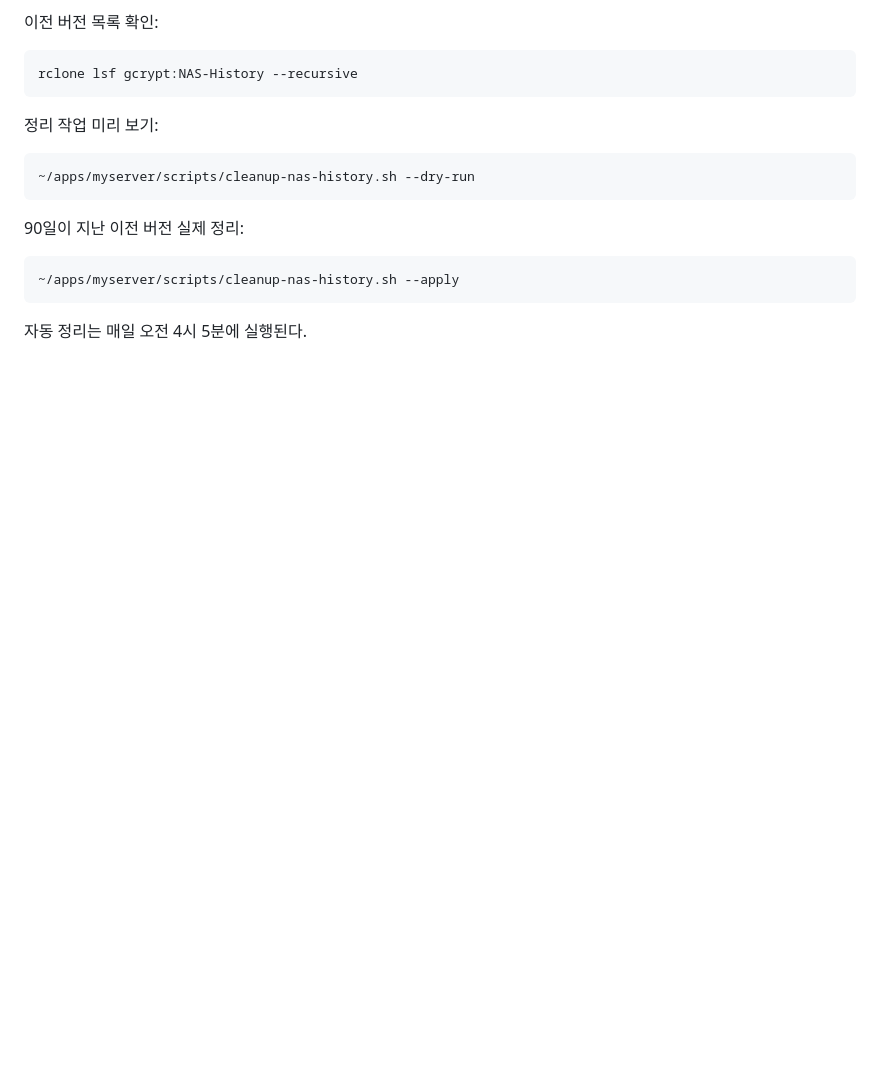
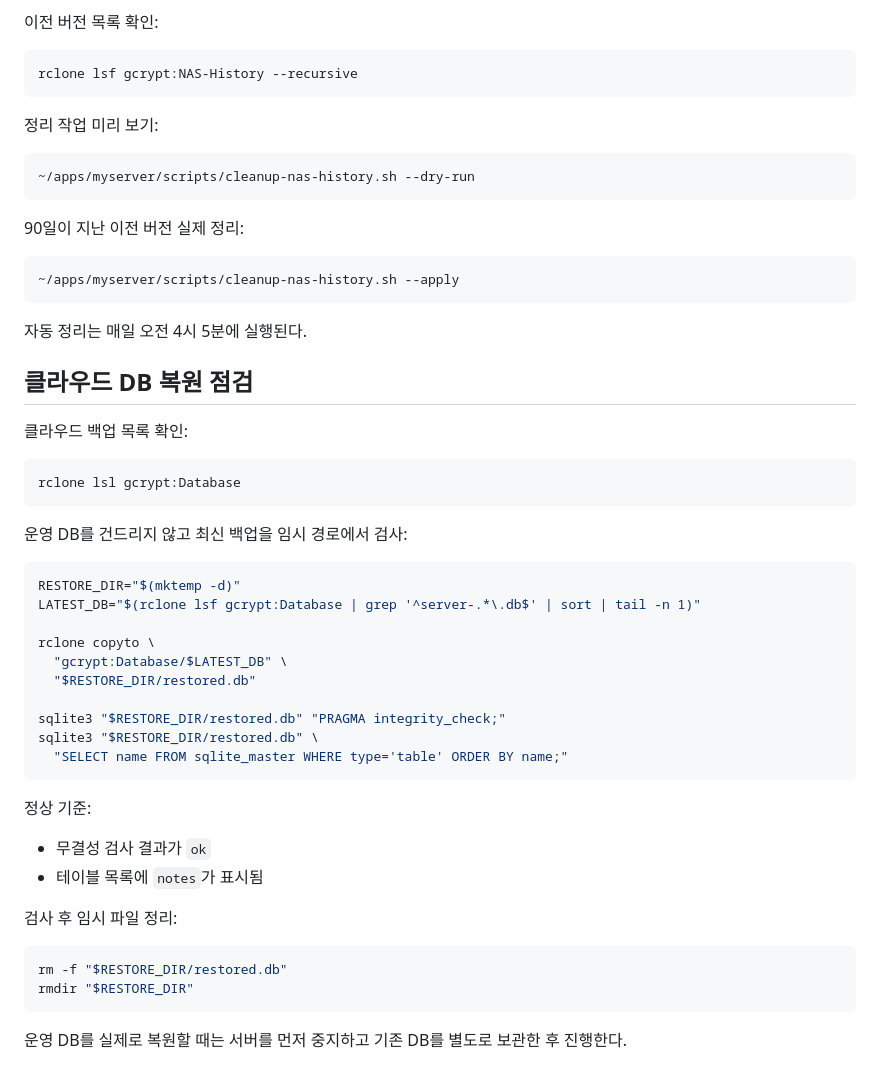
Before and after one commit to apran42/personal-server, a Markdown page: docs/OPERATIONS.md, the part around the change. Rendered like a GitHub page; blank space fills up the shorter version.

Commit message:
Document database restore procedure

````diff
--- a/docs/OPERATIONS.md
+++ b/docs/OPERATIONS.md
@@ -450,3 +450,39 @@ rclone lsf gcrypt:NAS-History --recursive
 ```
 
 자동 정리는 매일 오전 4시 5분에 실행된다.
+## 클라우드 DB 복원 점검
+
+클라우드 백업 목록 확인:
+
+```bash
+rclone lsl gcrypt:Database
+```
+
+운영 DB를 건드리지 않고 최신 백업을 임시 경로에서 검사:
+
+```bash
+RESTORE_DIR="$(mktemp -d)"
+LATEST_DB="$(rclone lsf gcrypt:Database | grep '^server-.*\.db$' | sort | tail -n 1)"
+
+rclone copyto \
+  "gcrypt:Database/$LATEST_DB" \
+  "$RESTORE_DIR/restored.db"
+
+sqlite3 "$RESTORE_DIR/restored.db" "PRAGMA integrity_check;"
+sqlite3 "$RESTORE_DIR/restored.db" \
+  "SELECT name FROM sqlite_master WHERE type='table' ORDER BY name;"
+```
+
+정상 기준:
+
+- 무결성 검사 결과가 `ok`
+- 테이블 목록에 `notes`가 표시됨
+
+검사 후 임시 파일 정리:
+
+```bash
+rm -f "$RESTORE_DIR/restored.db"
+rmdir "$RESTORE_DIR"
+```
+
+운영 DB를 실제로 복원할 때는 서버를 먼저 중지하고 기존 DB를 별도로 보관한 후 진행한다.
````
